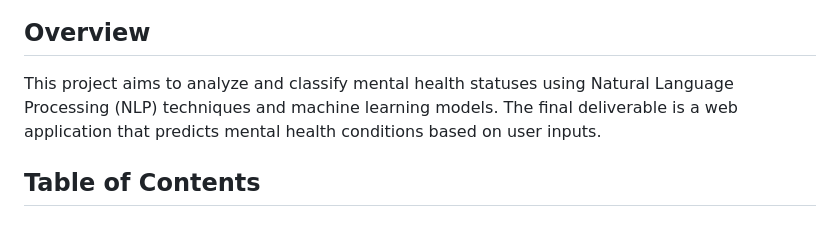
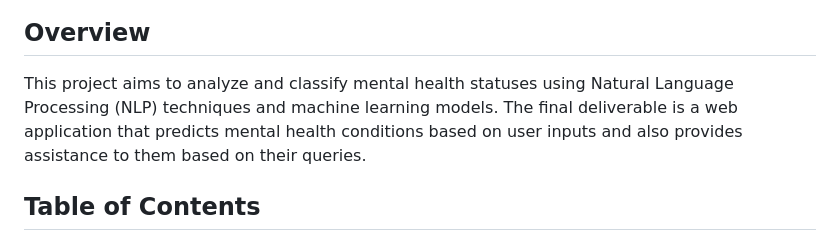
Before and after one commit to yc1909/Mental_Health_Analysis, a Markdown page: README.md, the part around the change. Rendered like a GitHub page.

```diff
--- a/README.md
+++ b/README.md
@@ -5,7 +5,7 @@
 ## Overview
 <a name="overview"></a>
 
-This project aims to analyze and classify mental health statuses using Natural Language Processing (NLP) techniques and machine learning models. The final deliverable is a web application that predicts mental health conditions based on user inputs.
+This project aims to analyze and classify mental health statuses using Natural Language Processing (NLP) techniques and machine learning models. The final deliverable is a web application that predicts mental health conditions based on user inputs and also provides assistance to them based on their queries.
 
 ## Table of Contents
 - [Overview](#overview)
```
